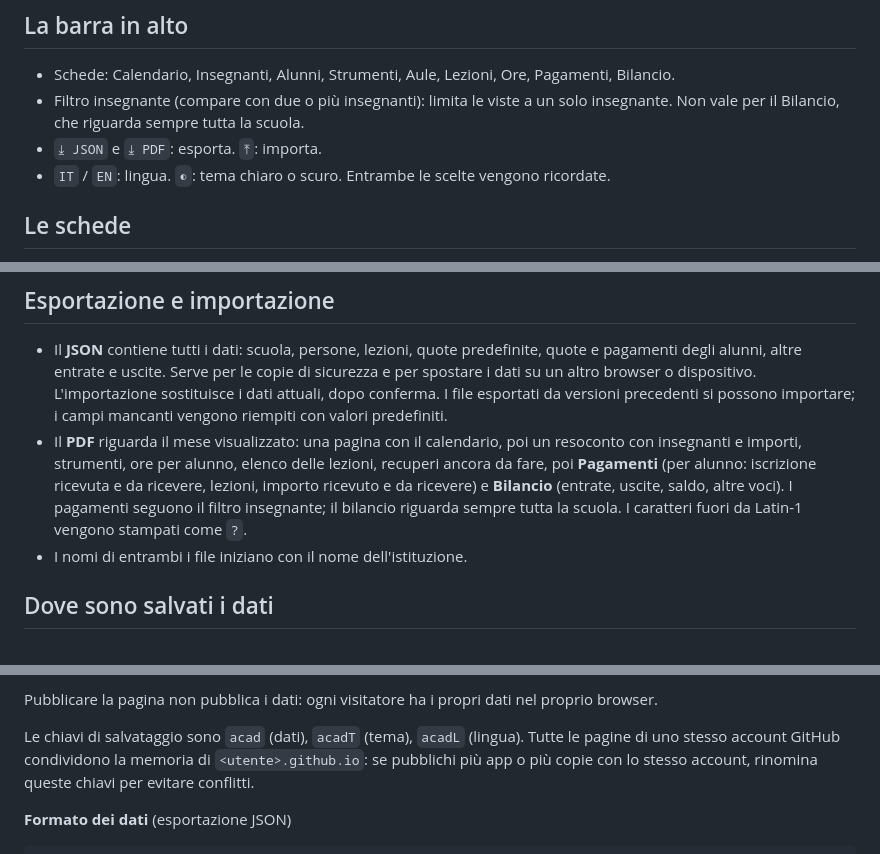
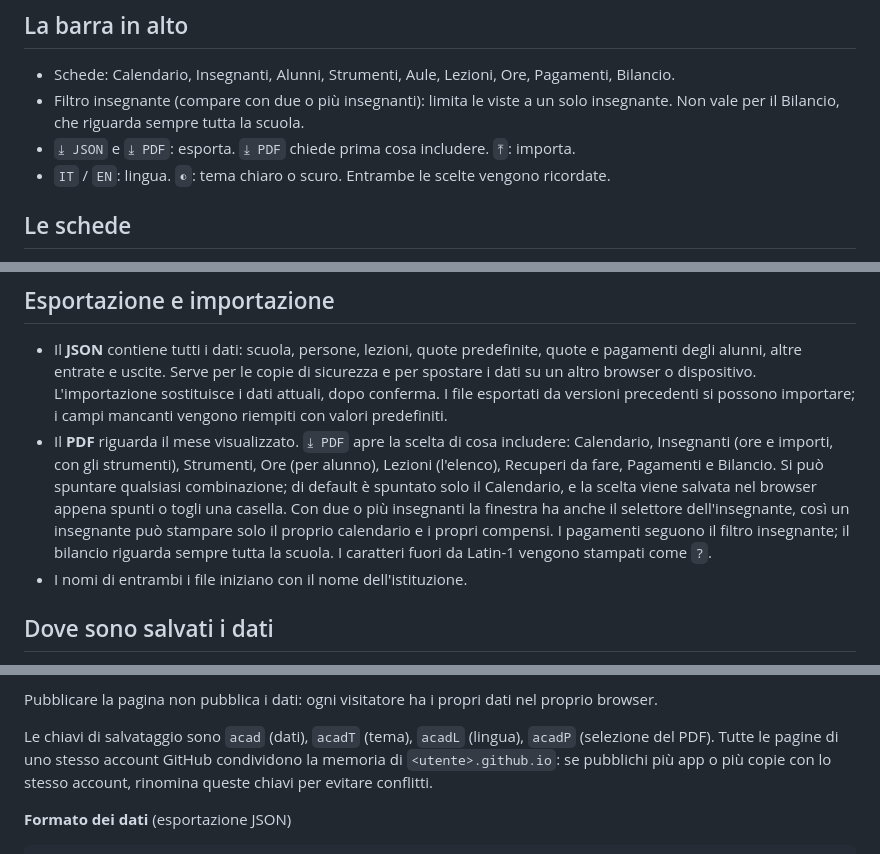
Before and after one commit to sivabenepoivediamo/music-school-calendar, a Markdown page: README.md, 3 parts joined by grey strips. Drawn GitHub-style.

```diff
--- a/README.md
+++ b/README.md
@@ -189,7 +189,7 @@ Licenza: MIT. Questo repository è un template GitHub.
 
 - Schede: Calendario, Insegnanti, Alunni, Strumenti, Aule, Lezioni, Ore, Pagamenti, Bilancio.
 - Filtro insegnante (compare con due o più insegnanti): limita le viste a un solo insegnante. Non vale per il Bilancio, che riguarda sempre tutta la scuola.
-- `⤓ JSON` e `⤓ PDF`: esporta. `⤒`: importa.
+- `⤓ JSON` e `⤓ PDF`: esporta. `⤓ PDF` chiede prima cosa includere. `⤒`: importa.
 - `IT` / `EN`: lingua. `◐`: tema chiaro o scuro. Entrambe le scelte vengono ricordate.
 
 ## Le schede
@@ -261,7 +261,7 @@ Ogni voce ha tre colonne: **Effettivo** (già ricevuto o pagato), **In sospeso**
 ## Esportazione e importazione
 
 - Il **JSON** contiene tutti i dati: scuola, persone, lezioni, quote predefinite, quote e pagamenti degli alunni, altre entrate e uscite. Serve per le copie di sicurezza e per spostare i dati su un altro browser o dispositivo. L'importazione sostituisce i dati attuali, dopo conferma. I file esportati da versioni precedenti si possono importare; i campi mancanti vengono riempiti con valori predefiniti.
-- Il **PDF** riguarda il mese visualizzato: una pagina con il calendario, poi un resoconto con insegnanti e importi, strumenti, ore per alunno, elenco delle lezioni, recuperi ancora da fare, poi **Pagamenti** (per alunno: iscrizione ricevuta e da ricevere, lezioni, importo ricevuto e da ricevere) e **Bilancio** (entrate, uscite, saldo, altre voci). I pagamenti seguono il filtro insegnante; il bilancio riguarda sempre tutta la scuola. I caratteri fuori da Latin-1 vengono stampati come `?`.
+- Il **PDF** riguarda il mese visualizzato. `⤓ PDF` apre la scelta di cosa includere: Calendario, Insegnanti (ore e importi, con gli strumenti), Strumenti, Ore (per alunno), Lezioni (l'elenco), Recuperi da fare, Pagamenti e Bilancio. Si può spuntare qualsiasi combinazione; di default è spuntato solo il Calendario, e la scelta viene salvata nel browser appena spunti o togli una casella. Con due o più insegnanti la finestra ha anche il selettore dell'insegnante, così un insegnante può stampare solo il proprio calendario e i propri compensi. I pagamenti seguono il filtro insegnante; il bilancio riguarda sempre tutta la scuola. I caratteri fuori da Latin-1 vengono stampati come `?`.
 - I nomi di entrambi i file iniziano con il nome dell'istituzione.
 
 ## Dove sono salvati i dati
@@ -291,7 +291,7 @@ Ogni voce ha tre colonne: **Effettivo** (già ricevuto o pagato), **In sospeso**
 
 Pubblicare la pagina non pubblica i dati: ogni visitatore ha i propri dati nel proprio browser.
 
-Le chiavi di salvataggio sono `acad` (dati), `acadT` (tema), `acadL` (lingua). Tutte le pagine di uno stesso account GitHub condividono la memoria di `<utente>.github.io`: se pubblichi più app o più copie con lo stesso account, rinomina queste chiavi per evitare conflitti.
+Le chiavi di salvataggio sono `acad` (dati), `acadT` (tema), `acadL` (lingua), `acadP` (selezione del PDF). Tutte le pagine di uno stesso account GitHub condividono la memoria di `<utente>.github.io`: se pubblichi più app o più copie con lo stesso account, rinomina queste chiavi per evitare conflitti.
 
 **Formato dei dati** (esportazione JSON)
 
```
Also changed, not shown: other parts of README.md (+3 -3 lines).
